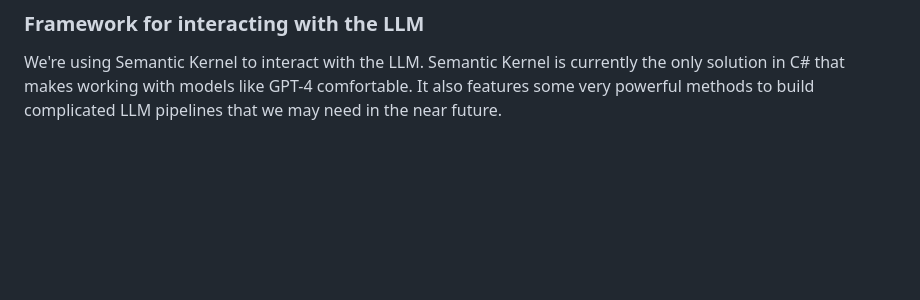
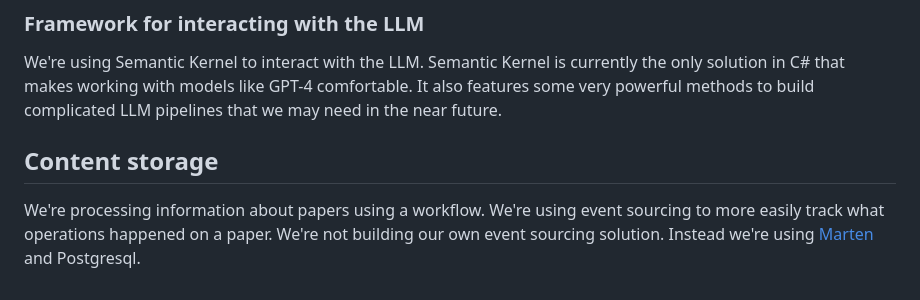
Before and after one commit to wmeints/paperboy, a Markdown page: docs/04-solution-strategy.md, the part around the change. Rendered like a GitHub page; blank space fills up the shorter version.

Commit message:
Add content store information

```diff
--- a/docs/04-solution-strategy.md
+++ b/docs/04-solution-strategy.md
@@ -64,3 +64,9 @@ the GPT-4 model in the application.
 We're using Semantic Kernel to interact with the LLM. Semantic Kernel is currently the only solution in C# that makes
 working with models like GPT-4 comfortable. It also features some very powerful methods to build complicated
 LLM pipelines that we may need in the near future.
+
+## Content storage
+
+We're processing information about papers using a workflow. We're using event sourcing to more easily track what
+operations happened on a paper. We're not building our own event sourcing solution. Instead we're
+using [Marten](https://martendb.io) and Postgresql.
```
